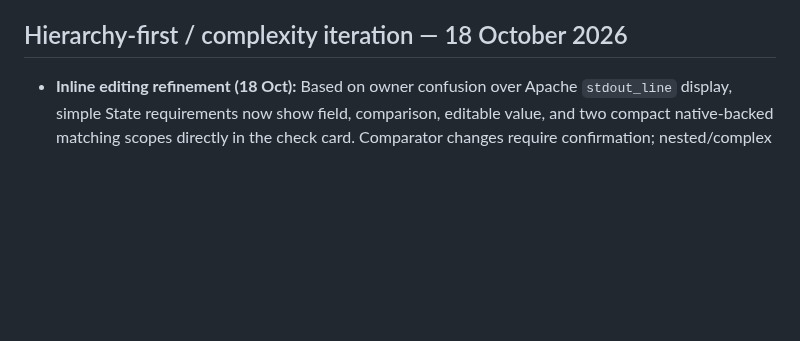
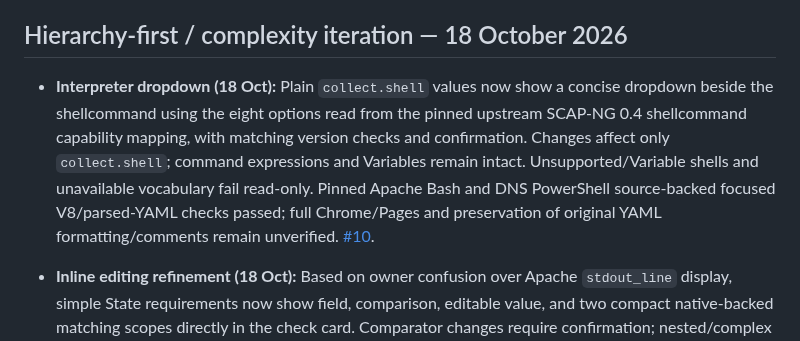
Before and after one commit to vanderpol/scap-ng-editor, a Markdown page: docs/SHARED-DEVELOPMENT-PLAN.md, the part around the change. Drawn GitHub-style; blank space fills up the shorter version.

Commit message:
Refs #10 Record pinned interpreter dropdown and remaining verification in shared handoff

```diff
--- a/docs/SHARED-DEVELOPMENT-PLAN.md
+++ b/docs/SHARED-DEVELOPMENT-PLAN.md
@@ -12,6 +12,7 @@
 
 ## Hierarchy-first / complexity iteration — 18 October 2026
 
+- **Interpreter dropdown (18 Oct):** Plain `collect.shell` values now show a concise dropdown beside the shellcommand using the eight options read from the pinned upstream SCAP-NG 0.4 shellcommand capability mapping, with matching version checks and confirmation. Changes affect only `collect.shell`; command expressions and Variables remain intact. Unsupported/Variable shells and unavailable vocabulary fail read-only. Pinned Apache Bash and DNS PowerShell source-backed focused V8/parsed-YAML checks passed; full Chrome/Pages and preservation of original YAML formatting/comments remain unverified. [#10](https://github.com/vanderpol/scap-ng-editor/issues/10).
 - **Inline editing refinement (18 Oct):** Based on owner confusion over Apache `stdout_line` display, simple State requirements now show field, comparison, editable value, and two compact native-backed matching scopes directly in the check card. Comparator changes require confirmation; nested/complex checks remain in detailed editing. Reduced verbose prose to prioritize clarity. Focused V8 source-backed Apache, Linux and Windows checks passed, including separate matching scopes and preservation of unrelated parsed source. Full browser run, scanner conformance and comment-preserving save still unverified. [#10](https://github.com/vanderpol/scap-ng-editor/issues/10).
 **Owner direction:** assess progressively harder real source-backed Assessments, improve the editor where it obscures the logic, and use the feedback to evaluate accessibility/adoption potential. [Six-case audit](EDITOR-COMPLEXITY-AUDIT-2026-10-18.md) / [editor issue #10](https://github.com/vanderpol/scap-ng-editor/issues/10).
 
```
